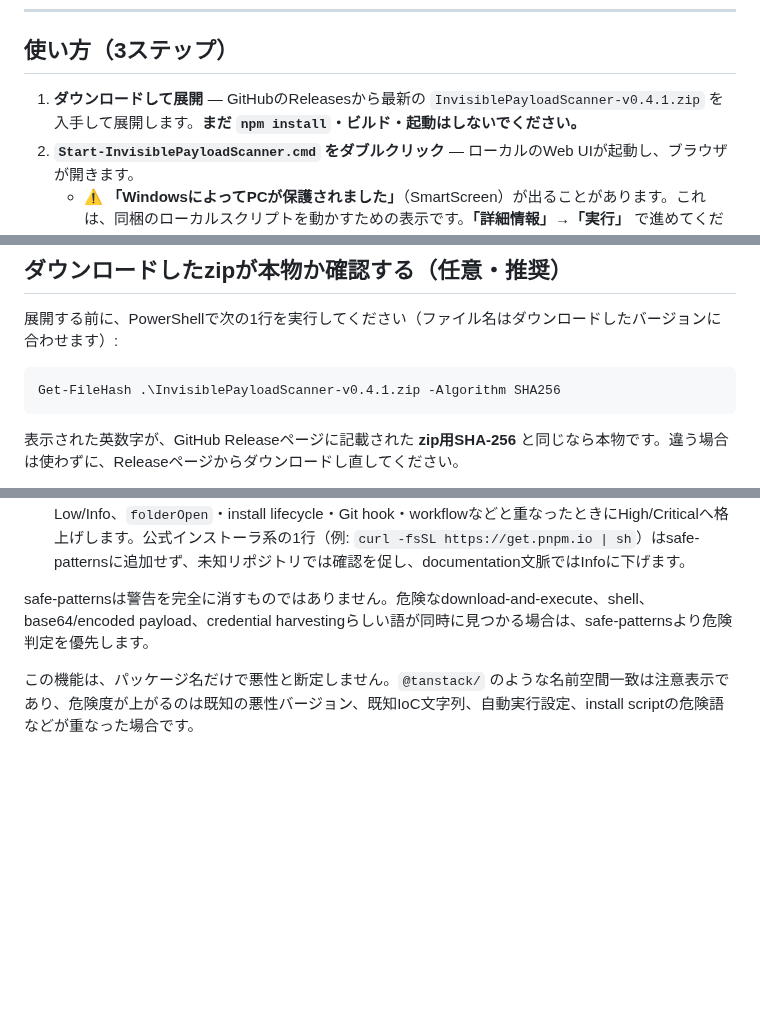
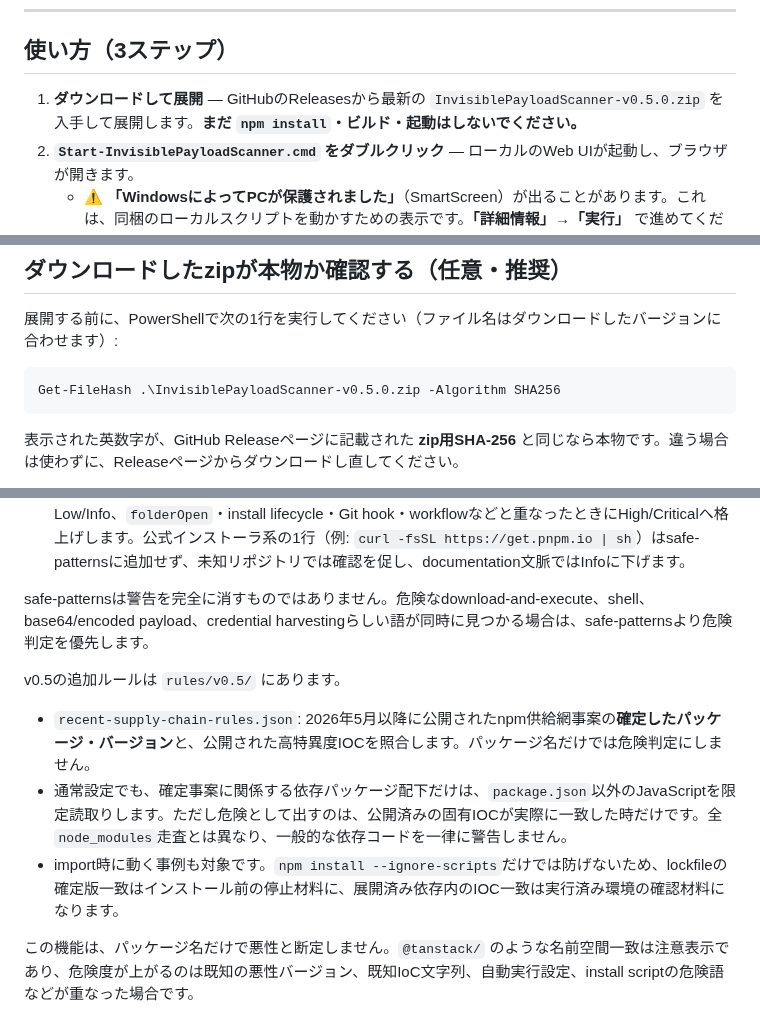
Before and after one commit to ryojihido/Invisible-Payload-Scanner, a Markdown page: README.md, 3 parts joined by grey strips. Drawn GitHub-style; blank space fills up the shorter version.

````diff
--- a/README.md
+++ b/README.md
@@ -31,7 +31,7 @@
 
 ## 使い方（3ステップ）
 
-1. **ダウンロードして展開** — GitHubのReleasesから最新の `InvisiblePayloadScanner-v0.4.1.zip` を入手して展開します。**まだ `npm install`・ビルド・起動はしないでください。**
+1. **ダウンロードして展開** — GitHubのReleasesから最新の `InvisiblePayloadScanner-v0.5.0.zip` を入手して展開します。**まだ `npm install`・ビルド・起動はしないでください。**
 2. **`Start-InvisiblePayloadScanner.cmd` をダブルクリック** — ローカルのWeb UIが起動し、ブラウザが開きます。
    - ⚠ **「WindowsによってPCが保護されました」**（SmartScreen）が出ることがあります。これは、同梱のローカルスクリプトを動かすための表示です。**「詳細情報」→「実行」** で進めてください。この扱いは、このツール同梱の `.ps1` だけに限ること。**出所不明の `.cmd` / `.ps1` に同じことをしないでください。**
 3. **フォルダを選んでスキャン** — 確認したいプロジェクトフォルダのパスを貼り付けて `スキャン開始` を押します。フォルダの大きさに応じて数秒〜で**判定カード**が出ます。
@@ -85,7 +90,7 @@ v0.4.1は、v0.4.0の判定カード、スキャン中止、SHA-256確認、down
 展開する前に、PowerShellで次の1行を実行してください（ファイル名はダウンロードしたバージョンに合わせます）:
 
 ```powershell
-Get-FileHash .\InvisiblePayloadScanner-v0.4.1.zip -Algorithm SHA256
+Get-FileHash .\InvisiblePayloadScanner-v0.5.0.zip -Algorithm SHA256
 ```
 
 表示された英数字が、GitHub Releaseページに記載された **zip用SHA-256** と同じなら本物です。違う場合は使わずに、Releaseページからダウンロードし直してください。
@@ -313,6 +318,12 @@ v0.4の追加ルールは `rules/v0.4/` にあります。
 
 safe-patternsは警告を完全に消すものではありません。危険なdownload-and-execute、shell、base64/encoded payload、credential harvestingらしい語が同時に見つかる場合は、safe-patternsより危険判定を優先します。
 
+v0.5の追加ルールは `rules/v0.5/` にあります。
+
+- `recent-supply-chain-rules.json`: 2026年5月以降に公開されたnpm供給網事案の**確定したパッケージ・バージョン**と、公開された高特異度IOCを照合します。パッケージ名だけでは危険判定にしません。
+- 通常設定でも、確定事案に関係する依存パッケージ配下だけは、`package.json`以外のJavaScriptを限定読取りします。ただし危険として出すのは、公開済みの固有IOCが実際に一致した時だけです。全`node_modules`走査とは異なり、一般的な依存コードを一律に警告しません。
+- import時に動く事例も対象です。`npm install --ignore-scripts`だけでは防げないため、lockfileの確定版一致はインストール前の停止材料に、展開済み依存内のIOC一致は実行済み環境の確認材料になります。
+
 この機能は、パッケージ名だけで悪性と断定しません。`@tanstack/` のような名前空間一致は注意表示であり、危険度が上がるのは既知の悪性バージョン、既知IoC文字列、自動実行設定、install scriptの危険語などが重なった場合です。
 
 v0.3では、単独の文字列一致よりも組み合わせを重視します。たとえば `.vscode/tasks.json` や `.cursor/tasks.json` の `runOn: folderOpen` が `npm install` / `npm i` / `pnpm i` / `yarn install` / `bun i` などを起動し、同じプロジェクトの `package.json` に `prepare` / `postinstall` などのinstall lifecycle scriptがある場合は、複合リスクとして追加表示します。
````
Also changed, not shown: other parts of README.md (+15 -9 lines), README.en.md (+23 -11 lines), docs/release-notes-v0.5.0.md (added, +15 -0 lines), docs/preview-SupplyChainScan.png (added), docs/preview-verdict.png (deleted), docs/preview.png, 4 other files.
